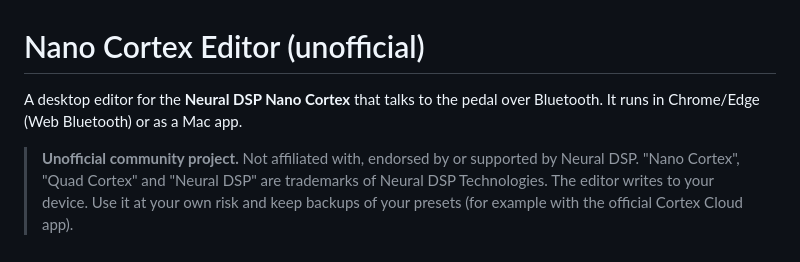
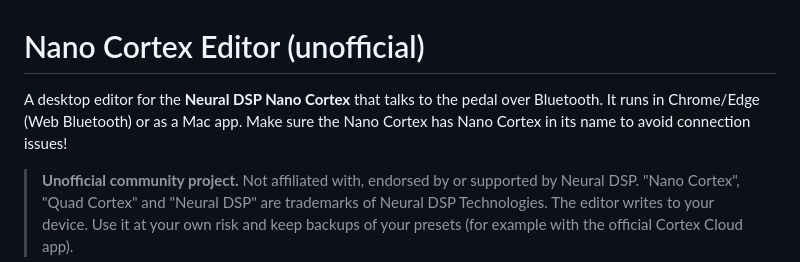
Before and after one commit to DrD85/nano-cortex-editor, a Markdown page: README.md, the part around the change. GitHub-like rendering.

Commit message:
Clarify device naming for Bluetooth connection
Added a note about device naming for connection issues.

```diff
--- a/README.md
+++ b/README.md
@@ -1,7 +1,7 @@
 # Nano Cortex Editor (unofficial)
 
 A desktop editor for the **Neural DSP Nano Cortex** that talks to the pedal over Bluetooth.
-It runs in Chrome/Edge (Web Bluetooth) or as a Mac app.
+It runs in Chrome/Edge (Web Bluetooth) or as a Mac app. Make sure the Nano Cortex has Nano Cortex in its name to avoid connection issues!
 
 > **Unofficial community project.** Not affiliated with, endorsed by or supported by Neural DSP.
 > "Nano Cortex", "Quad Cortex" and "Neural DSP" are trademarks of Neural DSP Technologies.
```
